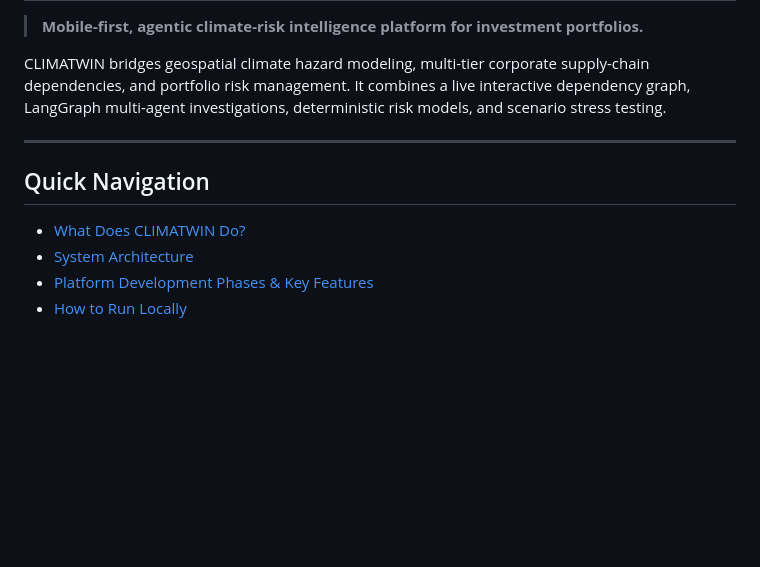
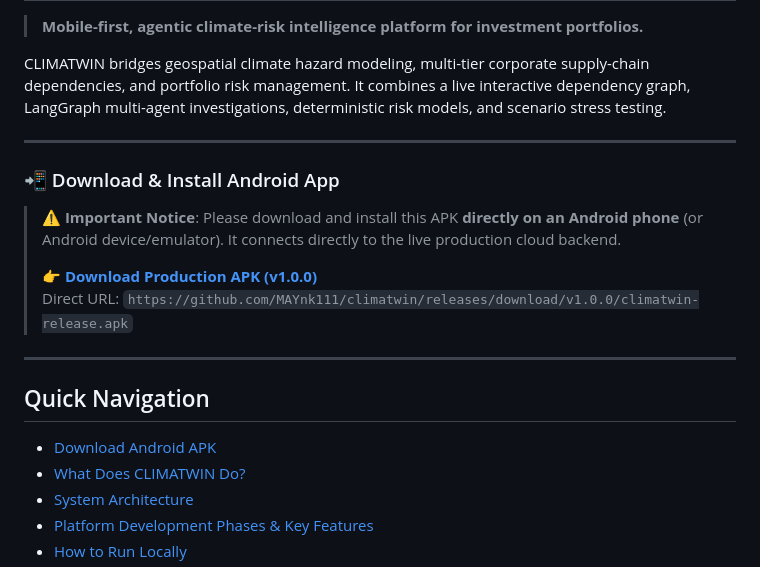
Before and after one commit to MAYnk111/climatwin, a Markdown page: README.md, the part around the change. Rendered like a GitHub page; blank space fills up the shorter version.

Commit message:
docs: add direct APK download link with Android phone installation notice

```diff
--- a/README.md
+++ b/README.md
@@ -6,7 +6,16 @@ CLIMATWIN bridges geospatial climate hazard modeling, multi-tier corporate suppl
 
 ---
 
+### 📲 Download & Install Android App
+> **⚠️ Important Notice**: Please download and install this APK **directly on an Android phone** (or Android device/emulator). It connects directly to the live production cloud backend.
+>
+> 👉 **[Download Production APK (v1.0.0)](https://github.com/MAYnk111/climatwin/releases/download/v1.0.0/climatwin-release.apk)**
+> Direct URL: `https://github.com/MAYnk111/climatwin/releases/download/v1.0.0/climatwin-release.apk`
+
+---
+
 ## Quick Navigation
+- [Download Android APK](#-download--install-android-app)
 - [What Does CLIMATWIN Do?](#-what-does-climatwin-do)
 - [System Architecture](#-system-architecture)
 - [Platform Development Phases & Key Features](#-platform-development-phases--key-features)
```
